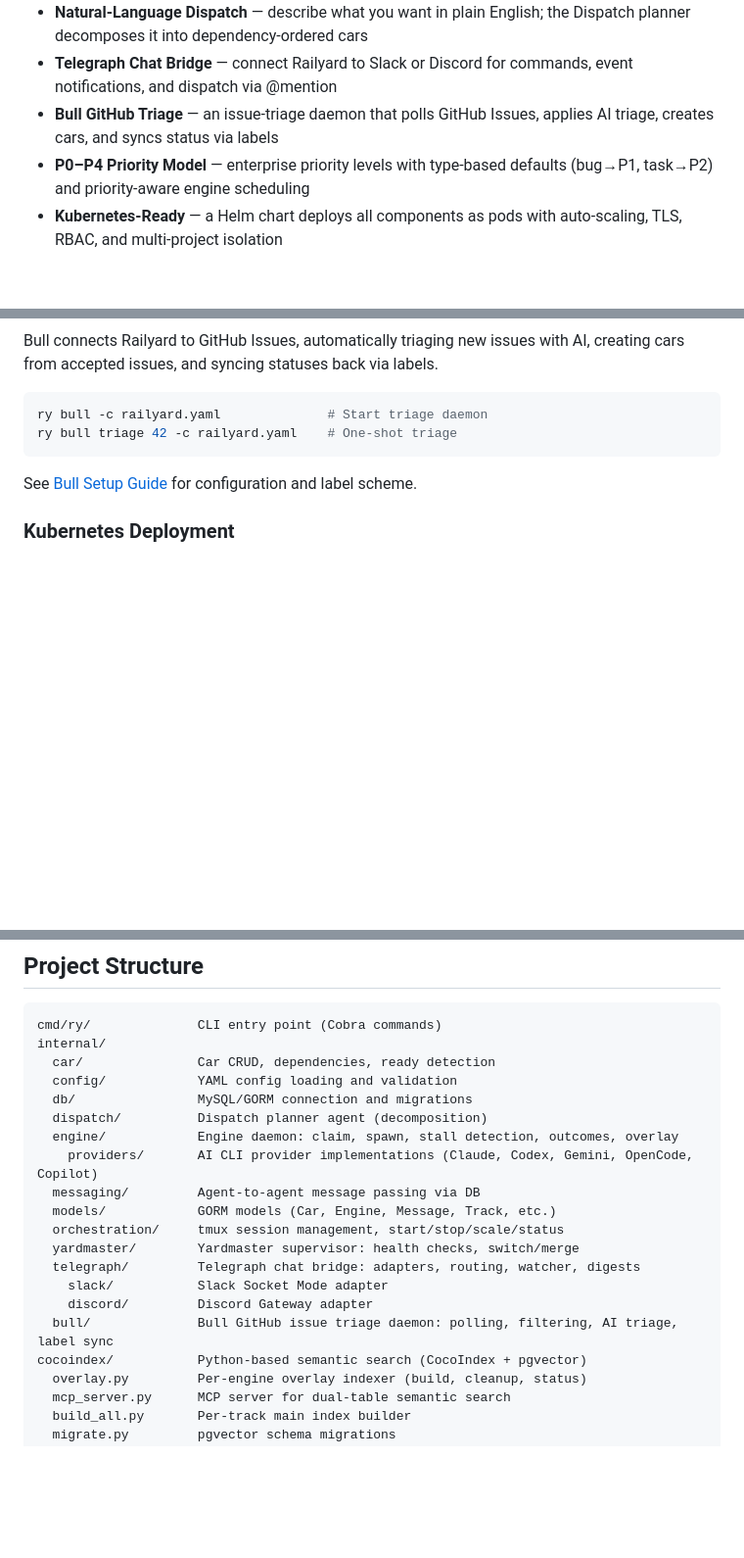
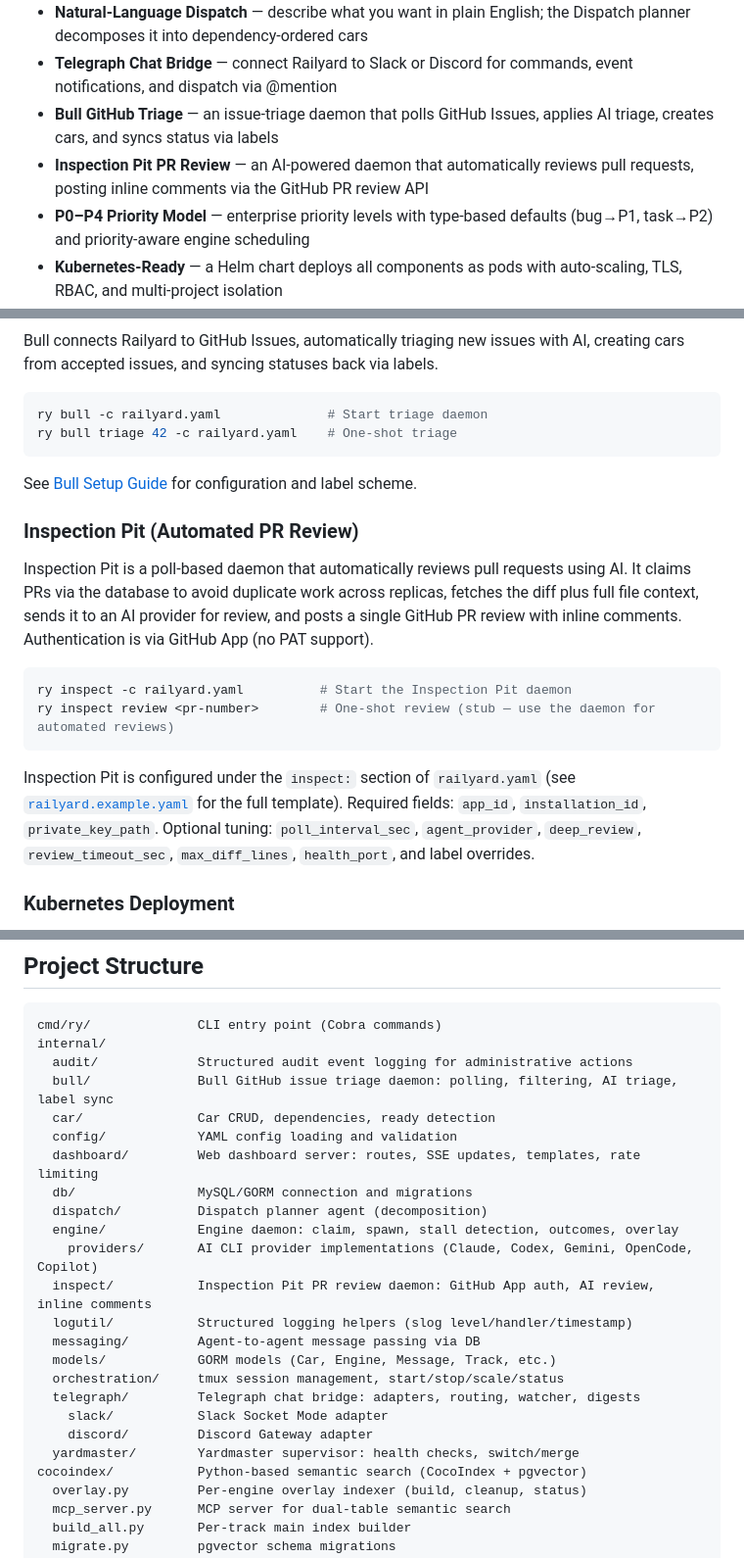
Before and after one commit to zulandar/railyard, a Markdown page: README.md, 3 parts joined by grey strips. Shown at 98% size. Drawn GitHub-style; blank space fills up the shorter version.

Commit message:
docs(readme): add Inspection Pit and align Project Structure
Adds Inspection Pit (automated PR review daemon) to Feature
Highlights, Terminology, and Usage. Updates Project Structure to
include audit/, dashboard/, inspect/, and logutil/ packages and
sorts internal/ entries alphabetically.

Co-Authored-By: Claude Opus 4.7 (1M context) <noreply@anthropic.com>

````diff
--- a/README.md
+++ b/README.md
@@ -29,6 +29,7 @@ Each developer runs their own Railyard instance against the same repo. Agents wo
 - **Natural-Language Dispatch** — describe what you want in plain English; the Dispatch planner decomposes it into dependency-ordered cars
 - **Telegraph Chat Bridge** — connect Railyard to Slack or Discord for commands, event notifications, and dispatch via @mention
 - **Bull GitHub Triage** — an issue-triage daemon that polls GitHub Issues, applies AI triage, creates cars, and syncs status via labels
+- **Inspection Pit PR Review** — an AI-powered daemon that automatically reviews pull requests, posting inline comments via the GitHub PR review API
 - **P0–P4 Priority Model** — enterprise priority levels with type-based defaults (bug→P1, task→P2) and priority-aware engine scheduling
 - **Kubernetes-Ready** — a Helm chart deploys all components as pods with auto-scaling, TLS, RBAC, and multi-project isolation
 - **Context Cycling** — engines detect /clear cycles and stalls, preserve progress notes, and hand off context cleanly between cycles
@@ -286,6 +288,17 @@ ry bull triage 42 -c railyard.yaml    # One-shot triage
 
 See [Bull Setup Guide](docs/bull-setup.md) for configuration and label scheme.
 
+### Inspection Pit (Automated PR Review)
+
+Inspection Pit is a poll-based daemon that automatically reviews pull requests using AI. It claims PRs via the database to avoid duplicate work across replicas, fetches the diff plus full file context, sends it to an AI provider for review, and posts a single GitHub PR review with inline comments. Authentication is via GitHub App (no PAT support).
+
+```bash
+ry inspect -c railyard.yaml          # Start the Inspection Pit daemon
+ry inspect review <pr-number>        # One-shot review (stub — use the daemon for automated reviews)
+```
+
+Inspection Pit is configured under the `inspect:` section of `railyard.yaml` (see [`railyard.example.yaml`](railyard.example.yaml) for the full template). Required fields: `app_id`, `installation_id`, `private_key_path`. Optional tuning: `poll_interval_sec`, `agent_provider`, `deep_review`, `review_timeout_sec`, `max_diff_lines`, `health_port`, and label overrides.
+
 ### Kubernetes Deployment
 
 Railyard can run on Kubernetes using the provided Helm chart. Instead of tmux sessions, engines run as Kubernetes pods with auto-scaling, TLS-secured database connections, and multi-project isolation.
@@ -494,20 +507,24 @@ git push origin vX.Y.Z
 ```
 cmd/ry/              CLI entry point (Cobra commands)
 internal/
+  audit/             Structured audit event logging for administrative actions
+  bull/              Bull GitHub issue triage daemon: polling, filtering, AI triage, label sync
   car/               Car CRUD, dependencies, ready detection
   config/            YAML config loading and validation
+  dashboard/         Web dashboard server: routes, SSE updates, templates, rate limiting
   db/                MySQL/GORM connection and migrations
   dispatch/          Dispatch planner agent (decomposition)
   engine/            Engine daemon: claim, spawn, stall detection, outcomes, overlay
     providers/       AI CLI provider implementations (Claude, Codex, Gemini, OpenCode, Copilot)
+  inspect/           Inspection Pit PR review daemon: GitHub App auth, AI review, inline comments
+  logutil/           Structured logging helpers (slog level/handler/timestamp)
   messaging/         Agent-to-agent message passing via DB
   models/            GORM models (Car, Engine, Message, Track, etc.)
   orchestration/     tmux session management, start/stop/scale/status
-  yardmaster/        Yardmaster supervisor: health checks, switch/merge
   telegraph/         Telegraph chat bridge: adapters, routing, watcher, digests
     slack/           Slack Socket Mode adapter
     discord/         Discord Gateway adapter
-  bull/              Bull GitHub issue triage daemon: polling, filtering, AI triage, label sync
+  yardmaster/        Yardmaster supervisor: health checks, switch/merge
 cocoindex/           Python-based semantic search (CocoIndex + pgvector)
   overlay.py         Per-engine overlay indexer (build, cleanup, status)
   mcp_server.py      MCP server for dual-table semantic search
````
Also changed, not shown: other parts of README.md (+1 -0 lines).
